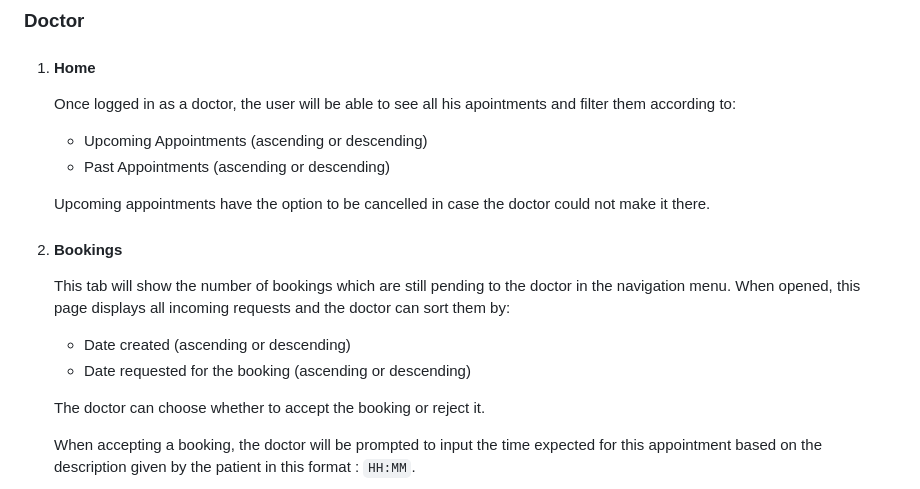
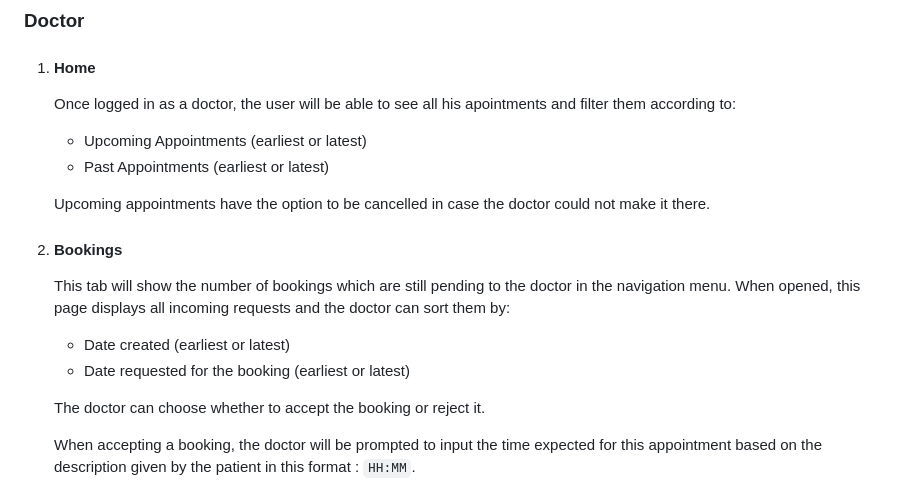
Before and after one commit to YasseenKamel/CS50W-Final-Project, a Markdown page: README.md, the part around the change. GitHub-like rendering.

```diff
--- a/README.md
+++ b/README.md
@@ -58,14 +58,14 @@ The patient account is like any normal account, but the doctor account contains
 ### Doctor
 1. #### Home
     Once logged in as a doctor, the user will be able to see all his apointments and filter them according to:
-    - Upcoming Appointments (ascending or descending)
-    - Past Appointments (ascending or descending)
+    - Upcoming Appointments (earliest or latest)
+    - Past Appointments (earliest or latest)
 
     Upcoming appointments have the option to be cancelled in case the doctor could not make it there.
 2. #### Bookings
     This tab will show the number of bookings which are still pending to the doctor in the navigation menu. When opened, this page displays all incoming requests and the doctor can sort them by:
-    - Date created (ascending or descending)
-    - Date requested for the booking (ascending or descending)
+    - Date created (earliest or latest)
+    - Date requested for the booking (earliest or latest)
 
     The doctor can choose whether to accept the booking or reject it.
 
```
